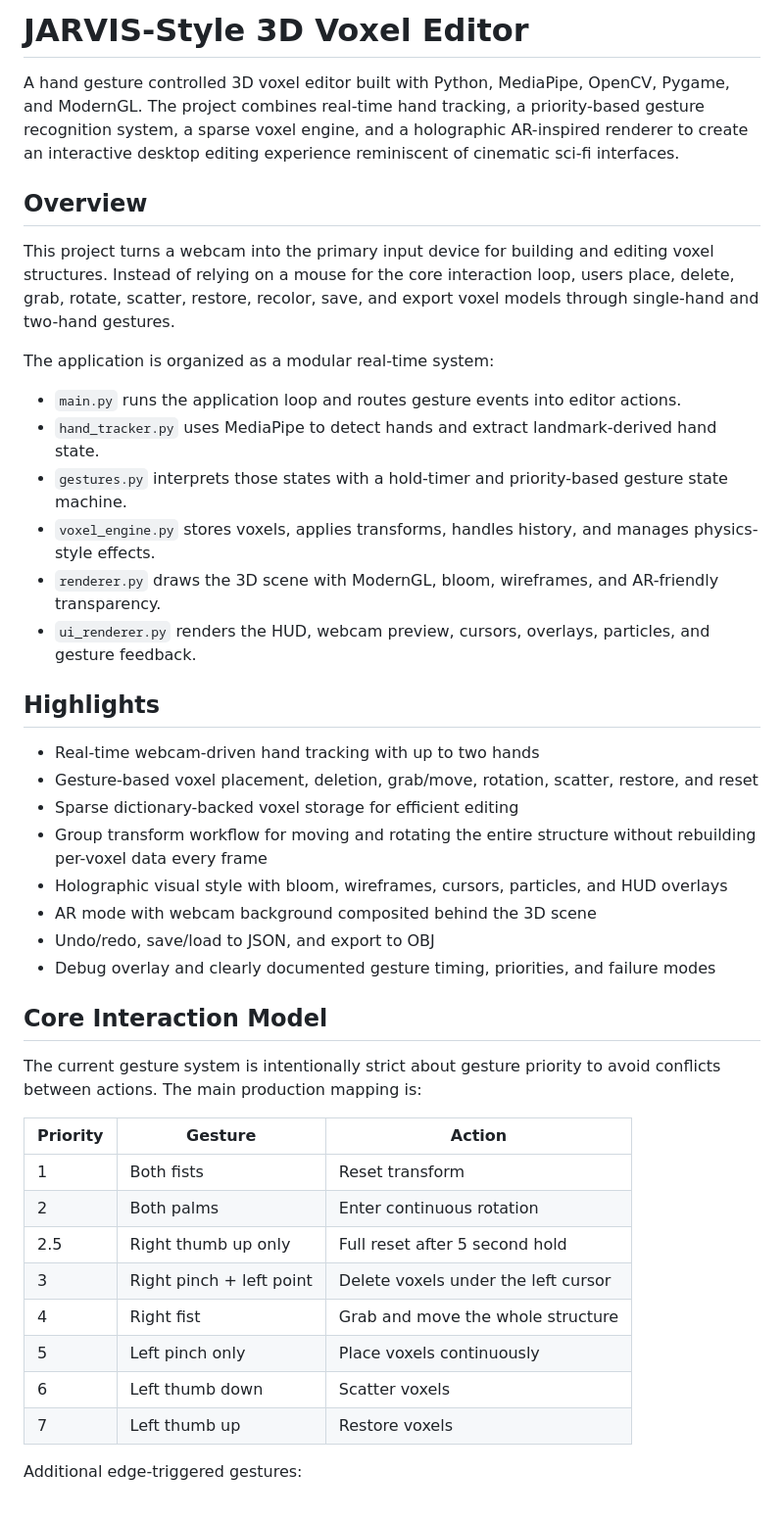
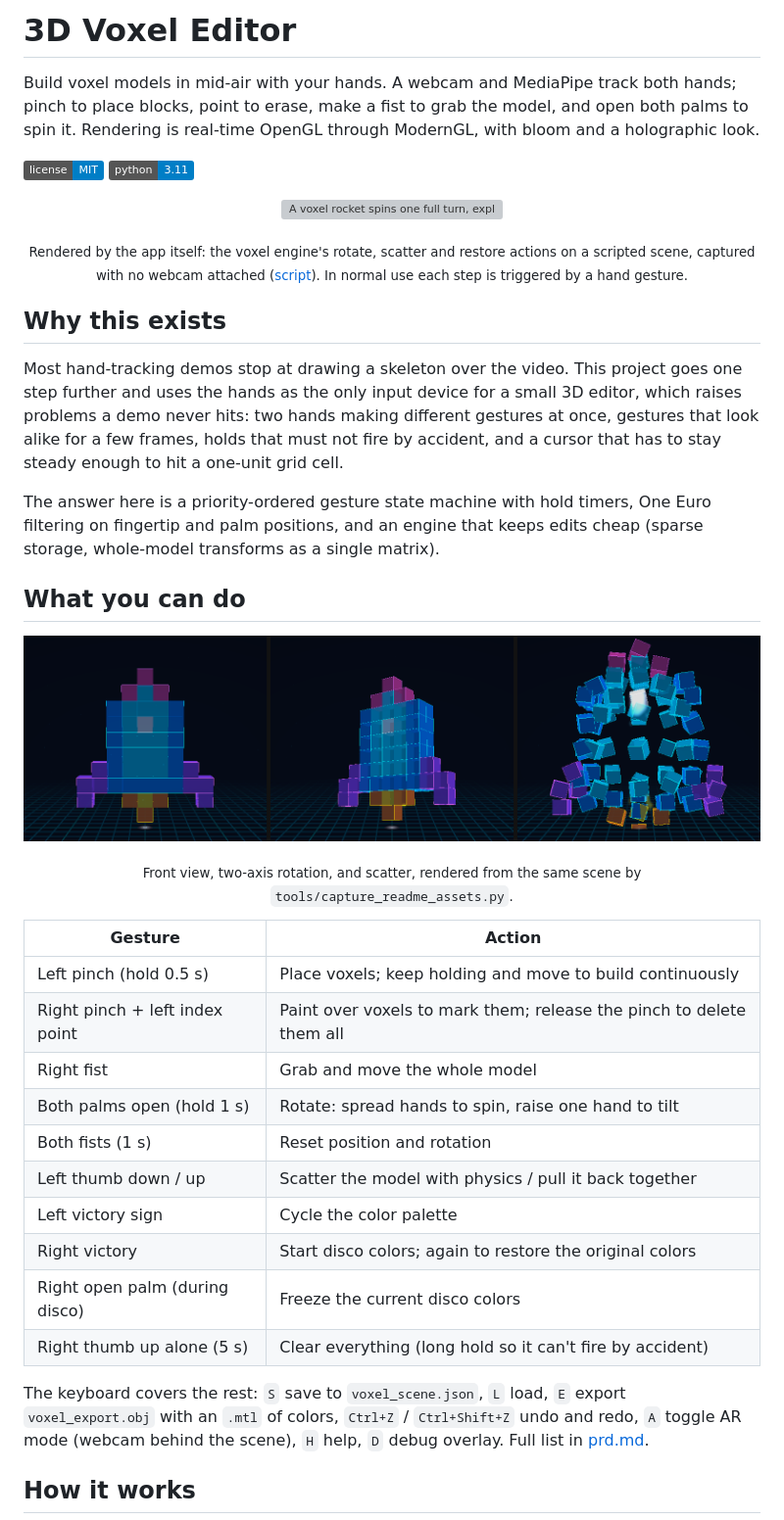
Before and after one commit to ParshvCrafts/3D_Voxel_Editor, a Markdown page: README.md, the part around one of its changes. Shown at 98% size. Drawn GitHub-style; pictures changed too: docs/assets/hero-strip.png (added); badges without logos; grey boxes are pictures that could not be loaded.

```diff
--- a/README.md
+++ b/README.md
@@ -1,45 +1,42 @@
-# JARVIS-Style 3D Voxel Editor
+# 3D Voxel Editor
 
-A hand gesture controlled 3D voxel editor built with Python, MediaPipe, OpenCV, Pygame, and ModernGL. The project combines real-time hand tracking, a priority-based gesture recognition system, a sparse voxel engine, and a holographic AR-inspired renderer to create an interactive desktop editing experience reminiscent of cinematic sci-fi interfaces.
+Build voxel models in mid-air with your hands. A webcam and MediaPipe track both hands; pinch to place blocks, point to erase, make a fist to grab the model, and open both palms to spin it. Rendering is real-time OpenGL through ModernGL, with bloom and a holographic look.
 
-## Overview
+[![License: MIT](https://img.shields.io/badge/license-MIT-blue.svg)](LICENSE)
+![Python 3.11](https://img.shields.io/badge/python-3.11-blue.svg)
 
-This project turns a webcam into the primary input device for building and editing voxel structures. Instead of relying on a mouse for the core interaction loop, users place, delete, grab, rotate, scatter, restore, recolor, save, and export voxel models through single-hand and two-hand gestures.
+<p align="center">
+  <img src="docs/assets/demo-render.gif" width="450" alt="A voxel rocket spins one full turn, explodes into scattered cubes, then flies back into shape">
+</p>
+<p align="center"><sub>Rendered by the app itself: the voxel engine's rotate, scatter and restore actions on a scripted scene, captured with no webcam attached (<a href="tools/capture_readme_assets.py">script</a>). In normal use each step is triggered by a hand gesture.</sub></p>
 
-The application is organized as a modular real-time system:
+## Why this exists
 
-- `main.py` runs the application loop and routes gesture events into editor actions.
-- `hand_tracker.py` uses MediaPipe to detect hands and extract landmark-derived hand state.
-- `gestures.py` interprets those states with a hold-timer and priority-based gesture state machine.
-- `voxel_engine.py` stores voxels, applies transforms, handles history, and manages physics-style effects.
-- `renderer.py` draws the 3D scene with ModernGL, bloom, wireframes, and AR-friendly transparency.
-- `ui_renderer.py` renders the HUD, webcam preview, cursors, overlays, particles, and gesture feedback.
+Most hand-tracking demos stop at drawing a skeleton over the video. This project goes one step further and uses the hands as the only input device for a small 3D editor, which raises problems a demo never hits: two hands making different gestures at once, gestures that look alike for a few frames, holds that must not fire by accident, and a cursor that has to stay steady enough to hit a one-unit grid cell.
 
-## Highlights
+The answer here is a priority-ordered gesture state machine with hold timers, One Euro filtering on fingertip and palm positions, and an engine that keeps edits cheap (sparse storage, whole-model transforms as a single matrix).
 
-- Real-time webcam-driven hand tracking with up to two hands
-- Gesture-based voxel placement, deletion, grab/move, rotation, scatter, restore, and reset
-- Sparse dictionary-backed voxel storage for efficient editing
-- Group transform workflow for moving and rotating the entire structure without rebuilding per-voxel data every frame
-- Holographic visual style with bloom, wireframes, cursors, particles, and HUD overlays
-- AR mode with webcam background composited behind the 3D scene
-- Undo/redo, save/load to JSON, and export to OBJ
-- Debug overlay and clearly documented gesture timing, priorities, and failure modes
+## What you can do
 
-## Core Interaction Model
+<p align="center">
+  <img src="docs/assets/hero-strip.png" alt="Three renders of the same 76-voxel rocket: front view, rotated about two axes, and mid-scatter">
+</p>
+<p align="center"><sub>Front view, two-axis rotation, and scatter, rendered from the same scene by <code>tools/capture_readme_assets.py</code>.</sub></p>
 
-The current gesture system is intentionally strict about gesture priority to avoid conflicts between actions. The main production mapping is:
+| Gesture | Action |
+| --- | --- |
+| Left pinch (hold 0.5 s) | Place voxels; keep holding and move to build continuously |
+| Right pinch + left index point | Paint over voxels to mark them; release the pinch to delete them all |
+| Right fist | Grab and move the whole model |
+| Both palms open (hold 1 s) | Rotate: spread hands to spin, raise one hand to tilt |
+| Both fists (1 s) | Reset position and rotation |
+| Left thumb down / up | Scatter the model with physics / pull it back together |
+| Left victory sign | Cycle the color palette |
+| Right victory | Start disco colors; again to restore the original colors |
+| Right open palm (during disco) | Freeze the current disco colors |
+| Right thumb up alone (5 s) | Clear everything (long hold so it can't fire by accident) |
 
-| Priority | Gesture | Action |
-| --- | --- | --- |
-| 1 | Both fists | Reset transform |
-| 2 | Both palms | Enter continuous rotation |
-| 2.5 | Right thumb up only | Full reset after 5 second hold |
-| 3 | Right pinch + left point | Delete voxels under the left cursor |
-| 4 | Right fist | Grab and move the whole structure |
-| 5 | Left pinch only | Place voxels continuously |
-| 6 | Left thumb down | Scatter voxels |
-| 7 | Left thumb up | Restore voxels |
+The keyboard covers the rest: `S` save to `voxel_scene.json`, `L` load, `E` export `voxel_export.obj` with an `.mtl` of colors, `Ctrl+Z` / `Ctrl+Shift+Z` undo and redo, `A` toggle AR mode (webcam behind the scene), `H` help, `D` debug overlay. Full list in [prd.md](prd.md#keyboard-controls).
 
-Additional edge-triggered gestures:
+## How it works
 
```
Also changed, not shown: other parts of README.md (+52 -196 lines), CLAUDE.md (+5 -1 lines), techstack.md (+13 -7 lines), docs/assets/social-preview.png (added), 3 other files.
